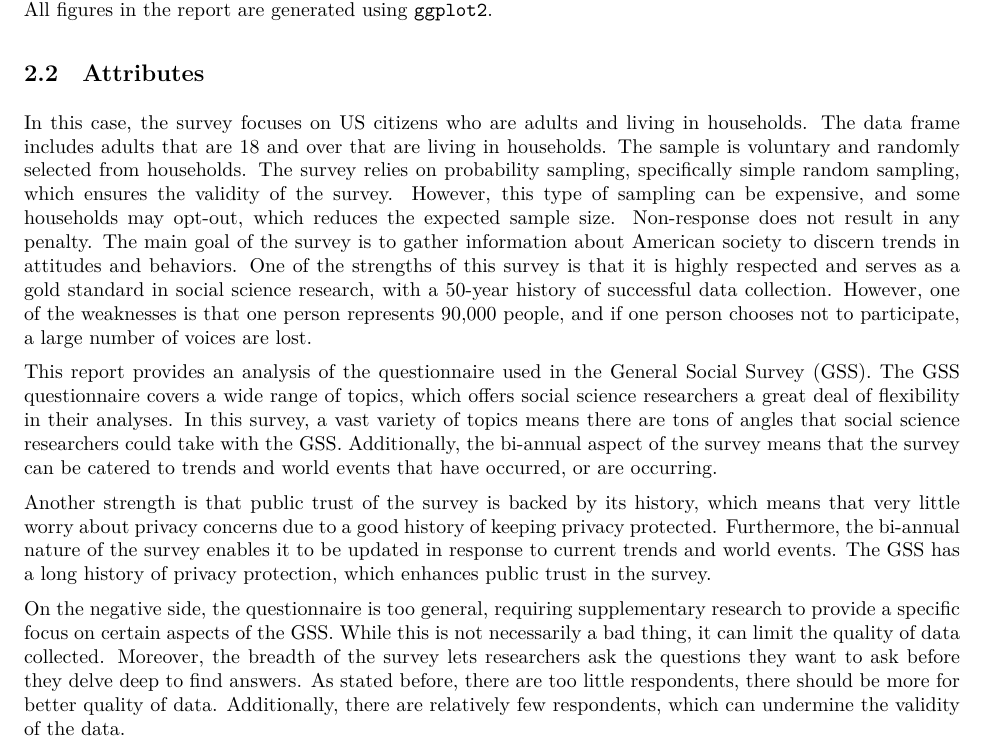
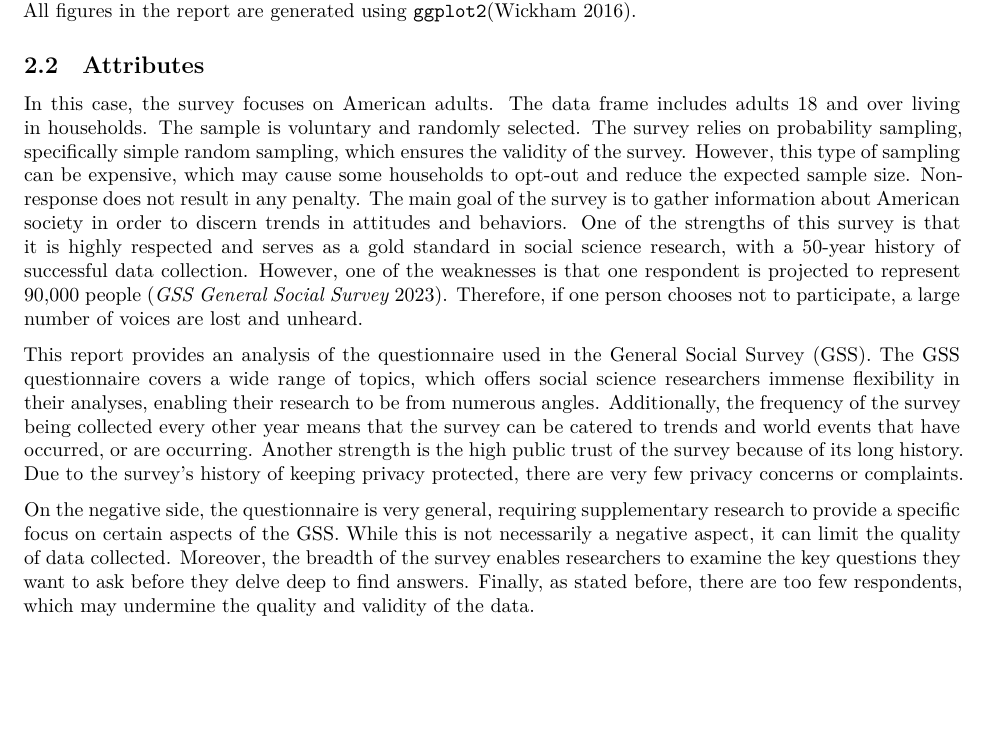
Before and after one commit to jennyshen-playground/women_highest__level_education_20_years, a Quarto document (outputs/paper/paper.qmd): part of page 2 of 18, cut so that both start at the same text, the shorter picture padded with empty space. The pictures show the output file outputs/paper/paper.pdf that the author committed with the source.

Commit message:
grammar edits

```diff
--- a/outputs/paper/paper.qmd
+++ b/outputs/paper/paper.qmd
@@ -63,17 +63,15 @@ The data used in this paper is obtained from the US General Social Survey, and i
 
 The survey received responses from 2817 respondents in 2000, 2348 respondents in 2018, and 4032 respondents in 2021, with the increase in the latter year being attributed to the changing survey methods due to the COVID-19 pandemic. Over the period spanning from 2000 to 2021, the survey averaged 2793.6 respondents across 11 surveys. The number of variables recorded in the survey was 1161 in 2000, 1065 in 2018, and 735 in 2021. On average, there were 883.67 variables recorded in the survey over the recorded three years (2000, 2018, and 2021).
 
-In this paper, the analysis will be carried out using the statistical programming language `R` [@citeR], using the `haven` [@citeHaven] and `tidyverse` [@citeTidy] packages. All figures in the report are generated using `ggplot2` [@citeGG].
+In this paper, the analysis will be carried out using the statistical programming language `R` [@citeR], using the `haven` [@citeHaven] and `tidyverse` [@citeTidy] packages. All figures in the report are generated using `ggplot2`[@citeGG].
 
 ## Attributes
 
-In this case, the survey focuses on US citizens who are adults and living in households. The data frame includes adults that are 18 and over that are living in households. The sample is voluntary and randomly selected from households. The survey relies on probability sampling, specifically simple random sampling, which ensures the validity of the survey. However, this type of sampling can be expensive, and some households may opt-out, which reduces the expected sample size. Non-response does not result in any penalty. The main goal of the survey is to gather information about American society to discern trends in attitudes and behaviors. One of the strengths of this survey is that it is highly respected and serves as a gold standard in social science research, with a 50-year history of successful data collection. However, one of the weaknesses is that one person represents 90,000 people, and if one person chooses not to participate, a large number of voices are lost.
+In this case, the survey focuses on American adults. The data frame includes adults 18 and over living in households. The sample is voluntary and randomly selected. The survey relies on probability sampling, specifically simple random sampling, which ensures the validity of the survey. However, this type of sampling can be expensive, which may cause some households to opt-out and reduce the expected sample size. Non-response does not result in any penalty. The main goal of the survey is to gather information about American society in order to discern trends in attitudes and behaviors. One of the strengths of this survey is that it is highly respected and serves as a gold standard in social science research, with a 50-year history of successful data collection. However, one of the weaknesses is that one respondent is projected to represent 90,000 people [@citeGSS]. Therefore, if one person chooses not to participate, a large number of voices are lost and unheard.
 
-This report provides an analysis of the questionnaire used in the General Social Survey (GSS). The GSS questionnaire covers a wide range of topics, which offers social science researchers a great deal of flexibility in their analyses. In this survey, a vast variety of topics means there are tons of angles that social science researchers could take with the GSS. Additionally, the bi-annual aspect of the survey means that the survey can be catered to trends and world events that have occurred, or are occurring.
+This report provides an analysis of the questionnaire used in the General Social Survey (GSS). The GSS questionnaire covers a wide range of topics, which offers social science researchers immense flexibility in their analyses, enabling their research to be from numerous angles. Additionally, the frequency of the survey being collected every other year means that the survey can be catered to trends and world events that have occurred, or are occurring. Another strength is the high public trust of the survey because of its long history. Due to the survey's history of keeping privacy protected, there are very few privacy concerns or complaints.
 
-Another strength is that public trust of the survey is backed by its history, which means that very little worry about privacy concerns due to a good history of keeping privacy protected. Furthermore, the bi-annual nature of the survey enables it to be updated in response to current trends and world events. The GSS has a long history of privacy protection, which enhances public trust in the survey.
-
-On the negative side, the questionnaire is too general, requiring supplementary research to provide a specific focus on certain aspects of the GSS. While this is not necessarily a bad thing, it can limit the quality of data collected. Moreover, the breadth of the survey lets researchers ask the questions they want to ask before they delve deep to find answers. As stated before, there are too little respondents, there should be more for better quality of data. Additionally, there are relatively few respondents, which can undermine the validity of the data.
+On the negative side, the questionnaire is very general, requiring supplementary research to provide a specific focus on certain aspects of the GSS. While this is not necessarily a negative aspect, it can limit the quality of data collected. Moreover, the breadth of the survey enables researchers to examine the key questions they want to ask before they delve deep to find answers. Finally, as stated before, there are too few respondents, which may undermine the quality and validity of the data.
 
 ## Terminology
 
```
Also changed, not shown: outputs/paper/paper.pdf.
